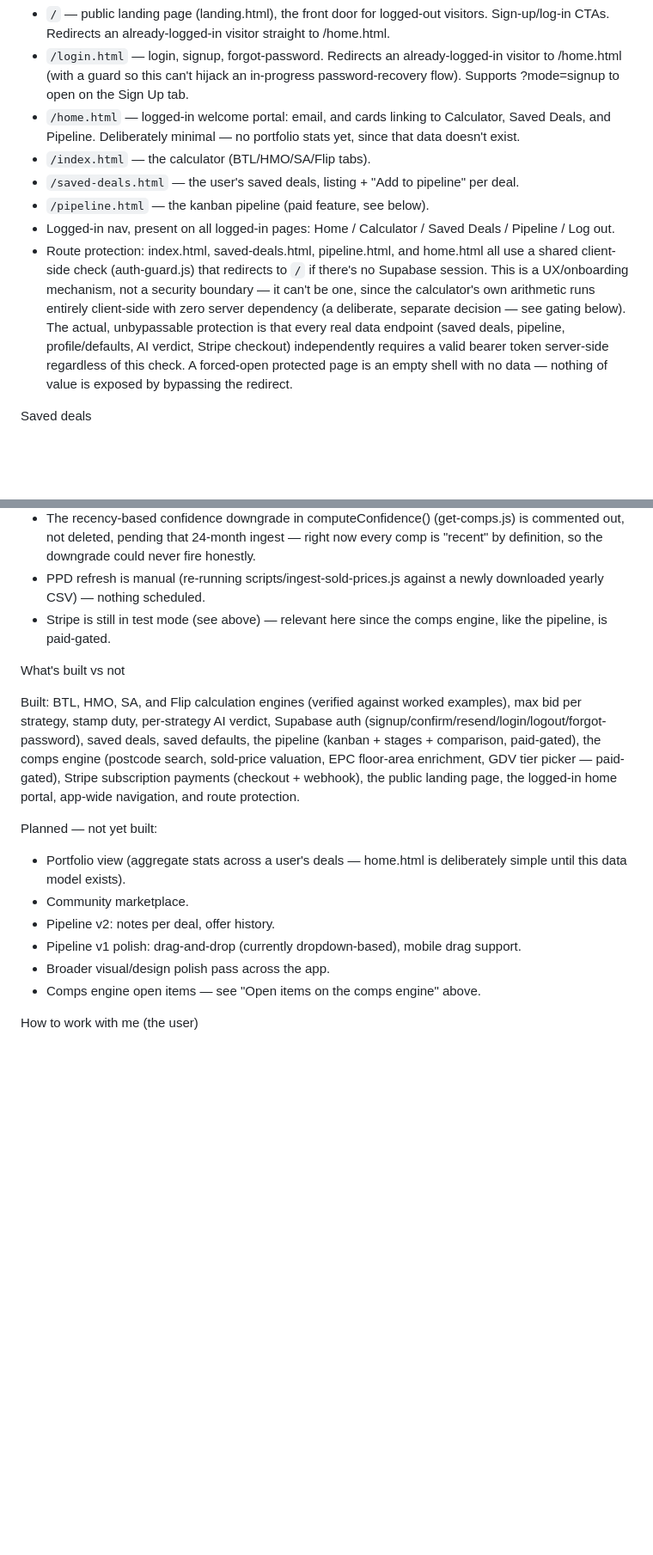
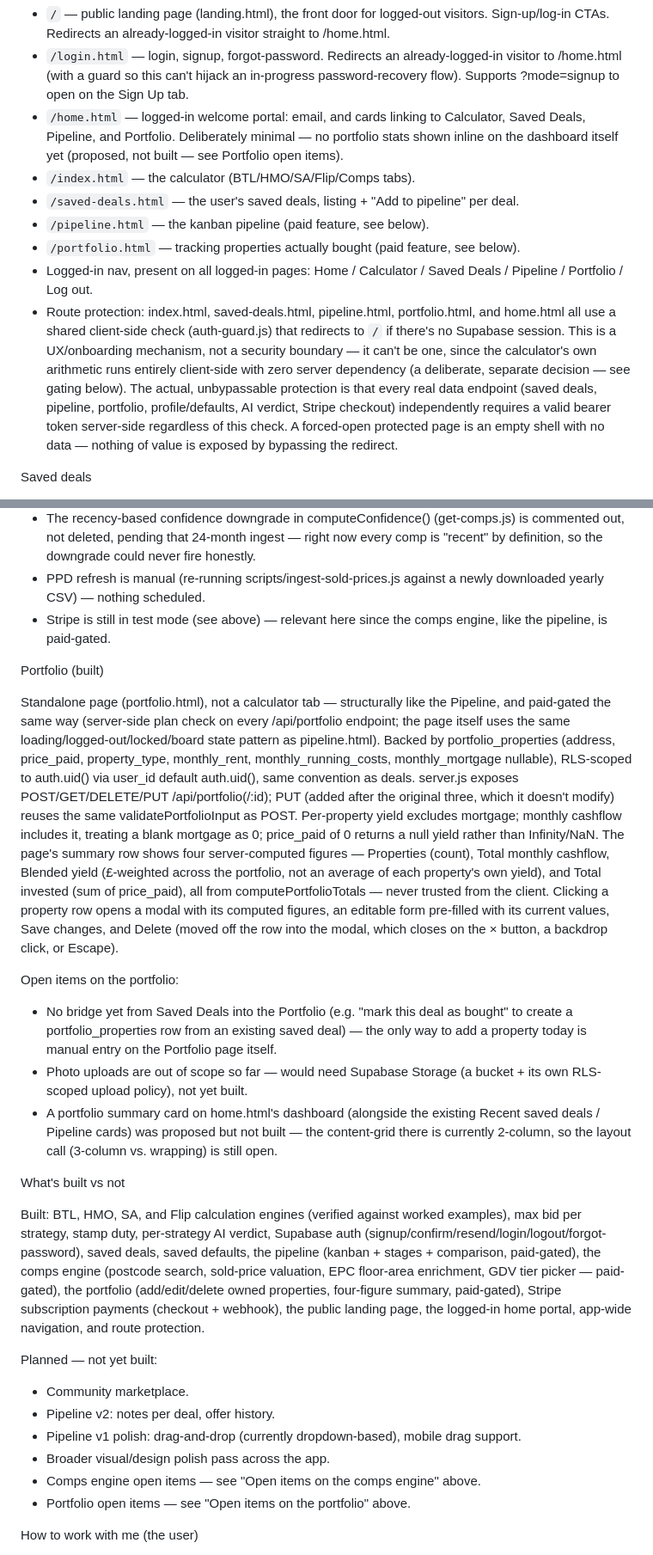
Before and after one commit to nathmillo16-cmd/property-deal-analyser, a Markdown page: CLAUDE.md, 2 parts joined by grey strips. Shown at 86% size. Rendered like a GitHub page; blank space fills up the shorter version.

Commit message:
Document the portfolio in CLAUDE.md
Move it from "planned" to "built": its own page (portfolio.html),
paid-gated like Pipeline, the four-figure summary, add/edit/delete via
the detail modal, and PUT /api/portfolio/:id (migration 006 added the
missing update RLS policy). Update nav/route-protection lists and
home.html's description to match. Note open items: the saved-deals→
portfolio bridge, photo uploads (needs Supabase Storage), and a
home-dashboard summary card — all deferred.

Co-Authored-By: Claude Sonnet 5 <noreply@anthropic.com>
Claude-Session: https://claude.ai/code/session_01G6Z3FSXaDbCo3GhkXcGQH7

```diff
--- a/CLAUDE.md
+++ b/CLAUDE.md
@@ -65,12 +65,13 @@ App structure and navigation
 
 - `/` — public landing page (landing.html), the front door for logged-out visitors. Sign-up/log-in CTAs. Redirects an already-logged-in visitor straight to /home.html.
 - `/login.html` — login, signup, forgot-password. Redirects an already-logged-in visitor to /home.html (with a guard so this can't hijack an in-progress password-recovery flow). Supports ?mode=signup to open on the Sign Up tab.
-- `/home.html` — logged-in welcome portal: email, and cards linking to Calculator, Saved Deals, and Pipeline. Deliberately minimal — no portfolio stats yet, since that data doesn't exist.
-- `/index.html` — the calculator (BTL/HMO/SA/Flip tabs).
+- `/home.html` — logged-in welcome portal: email, and cards linking to Calculator, Saved Deals, Pipeline, and Portfolio. Deliberately minimal — no portfolio stats shown inline on the dashboard itself yet (proposed, not built — see Portfolio open items).
+- `/index.html` — the calculator (BTL/HMO/SA/Flip/Comps tabs).
 - `/saved-deals.html` — the user's saved deals, listing + "Add to pipeline" per deal.
 - `/pipeline.html` — the kanban pipeline (paid feature, see below).
-- Logged-in nav, present on all logged-in pages: Home / Calculator / Saved Deals / Pipeline / Log out.
-- Route protection: index.html, saved-deals.html, pipeline.html, and home.html all use a shared client-side check (auth-guard.js) that redirects to `/` if there's no Supabase session. This is a UX/onboarding mechanism, not a security boundary — it can't be one, since the calculator's own arithmetic runs entirely client-side with zero server dependency (a deliberate, separate decision — see gating below). The actual, unbypassable protection is that every real data endpoint (saved deals, pipeline, profile/defaults, AI verdict, Stripe checkout) independently requires a valid bearer token server-side regardless of this check. A forced-open protected page is an empty shell with no data — nothing of value is exposed by bypassing the redirect.
+- `/portfolio.html` — tracking properties actually bought (paid feature, see below).
+- Logged-in nav, present on all logged-in pages: Home / Calculator / Saved Deals / Pipeline / Portfolio / Log out.
+- Route protection: index.html, saved-deals.html, pipeline.html, portfolio.html, and home.html all use a shared client-side check (auth-guard.js) that redirects to `/` if there's no Supabase session. This is a UX/onboarding mechanism, not a security boundary — it can't be one, since the calculator's own arithmetic runs entirely client-side with zero server dependency (a deliberate, separate decision — see gating below). The actual, unbypassable protection is that every real data endpoint (saved deals, pipeline, portfolio, profile/defaults, AI verdict, Stripe checkout) independently requires a valid bearer token server-side regardless of this check. A forced-open protected page is an empty shell with no data — nothing of value is exposed by bypassing the redirect.
 
 Saved deals
 
@@ -98,17 +99,26 @@ Open items on the comps engine:
 - PPD refresh is manual (re-running scripts/ingest-sold-prices.js against a newly downloaded yearly CSV) — nothing scheduled.
 - Stripe is still in test mode (see above) — relevant here since the comps engine, like the pipeline, is paid-gated.
 
+Portfolio (built)
+
+Standalone page (portfolio.html), not a calculator tab — structurally like the Pipeline, and paid-gated the same way (server-side plan check on every /api/portfolio endpoint; the page itself uses the same loading/logged-out/locked/board state pattern as pipeline.html). Backed by portfolio_properties (address, price_paid, property_type, monthly_rent, monthly_running_costs, monthly_mortgage nullable), RLS-scoped to auth.uid() via user_id default auth.uid(), same convention as deals. server.js exposes POST/GET/DELETE/PUT /api/portfolio(/:id); PUT (added after the original three, which it doesn't modify) reuses the same validatePortfolioInput as POST. Per-property yield excludes mortgage; monthly cashflow includes it, treating a blank mortgage as 0; price_paid of 0 returns a null yield rather than Infinity/NaN. The page's summary row shows four server-computed figures — Properties (count), Total monthly cashflow, Blended yield (£-weighted across the portfolio, not an average of each property's own yield), and Total invested (sum of price_paid), all from computePortfolioTotals — never trusted from the client. Clicking a property row opens a modal with its computed figures, an editable form pre-filled with its current values, Save changes, and Delete (moved off the row into the modal, which closes on the × button, a backdrop click, or Escape).
+
+Open items on the portfolio:
+- No bridge yet from Saved Deals into the Portfolio (e.g. "mark this deal as bought" to create a portfolio_properties row from an existing saved deal) — the only way to add a property today is manual entry on the Portfolio page itself.
+- Photo uploads are out of scope so far — would need Supabase Storage (a bucket + its own RLS-scoped upload policy), not yet built.
+- A portfolio summary card on home.html's dashboard (alongside the existing Recent saved deals / Pipeline cards) was proposed but not built — the content-grid there is currently 2-column, so the layout call (3-column vs. wrapping) is still open.
+
 What's built vs not
 
-Built: BTL, HMO, SA, and Flip calculation engines (verified against worked examples), max bid per strategy, stamp duty, per-strategy AI verdict, Supabase auth (signup/confirm/resend/login/logout/forgot-password), saved deals, saved defaults, the pipeline (kanban + stages + comparison, paid-gated), the comps engine (postcode search, sold-price valuation, EPC floor-area enrichment, GDV tier picker — paid-gated), Stripe subscription payments (checkout + webhook), the public landing page, the logged-in home portal, app-wide navigation, and route protection.
+Built: BTL, HMO, SA, and Flip calculation engines (verified against worked examples), max bid per strategy, stamp duty, per-strategy AI verdict, Supabase auth (signup/confirm/resend/login/logout/forgot-password), saved deals, saved defaults, the pipeline (kanban + stages + comparison, paid-gated), the comps engine (postcode search, sold-price valuation, EPC floor-area enrichment, GDV tier picker — paid-gated), the portfolio (add/edit/delete owned properties, four-figure summary, paid-gated), Stripe subscription payments (checkout + webhook), the public landing page, the logged-in home portal, app-wide navigation, and route protection.
 
 Planned — not yet built:
-- Portfolio view (aggregate stats across a user's deals — home.html is deliberately simple until this data model exists).
 - Community marketplace.
 - Pipeline v2: notes per deal, offer history.
 - Pipeline v1 polish: drag-and-drop (currently dropdown-based), mobile drag support.
 - Broader visual/design polish pass across the app.
 - Comps engine open items — see "Open items on the comps engine" above.
+- Portfolio open items — see "Open items on the portfolio" above.
 
 How to work with me (the user)
 
```
